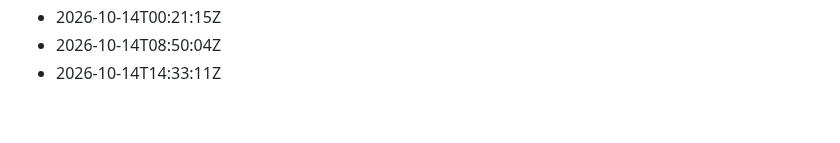
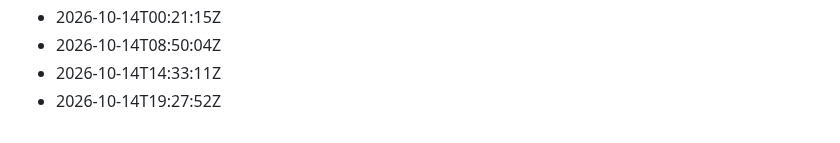
Before and after one commit to Gabzkk/Gabzii, a Markdown page: activity/daily-commits.md, the part around the change. GitHub-like rendering.

Commit message:
chore: record daily activity for 2026-10-14

```diff
--- a/activity/daily-commits.md
+++ b/activity/daily-commits.md
@@ -172,3 +172,4 @@
 - 2026-10-14T00:21:15Z
 - 2026-10-14T08:50:04Z
 - 2026-10-14T14:33:11Z
+- 2026-10-14T19:27:52Z
```
